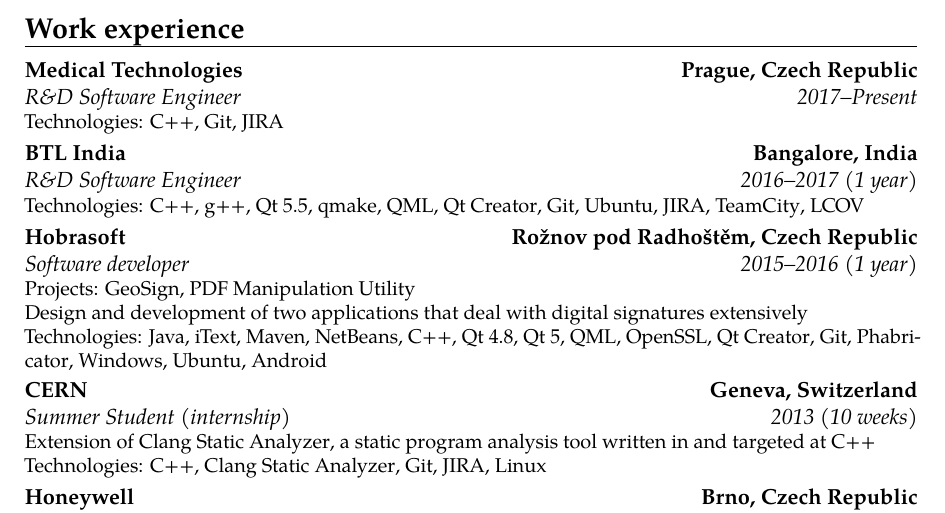
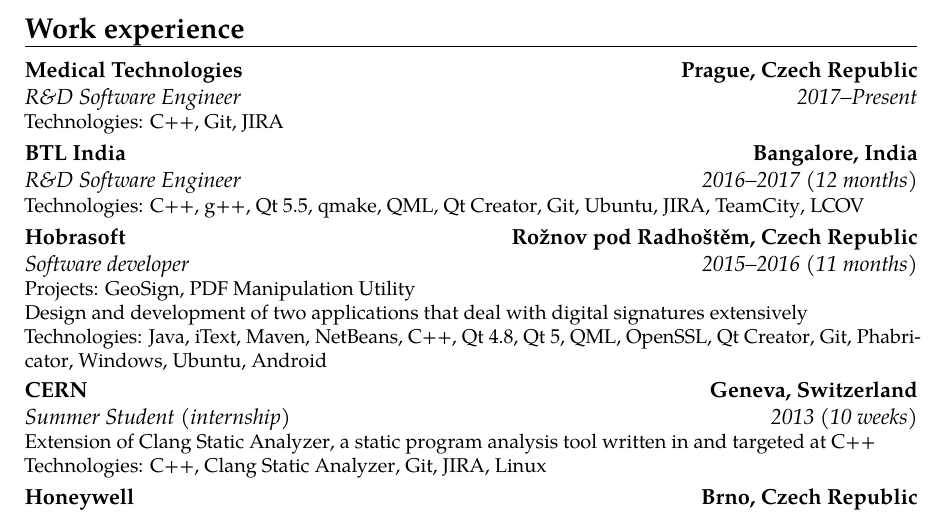
Before and after one commit to filipbartek/resume, a LaTeX CV (bartekfilip-resume-en.tex, which reads tex/experience/2015-hobrasoft.tex, tex/experience/2016-btl.tex): part of page 1 of 2, cut so that both start at the same text. Compiled offline with pdfLaTeX.

Commit message:
Measure the 1-year job durations in months to increase precision

```diff
--- a/tex/experience/2015-hobrasoft.tex
+++ b/tex/experience/2015-hobrasoft.tex
@@ -1,4 +1,4 @@
-\cventry{2015--2016 (1 \encs{year}{rok})}
+\cventry{2015--2016 (11 \encs{months}{měsíců})}
 {\encs{Software developer}{Softwarový vývojář}}
 {\href{http://www.hobrasoft.cz/}{Hobrasoft}}
 {\foreignlanguage{czech}{Rožnov pod Radhoštěm}\iflanguage{english}{, Czech Republic}{}}
--- a/tex/experience/2016-btl.tex
+++ b/tex/experience/2016-btl.tex
@@ -1,4 +1,4 @@
-\cventry{2016--2017 (1 \encs{year}{rok})}
+\cventry{2016--2017 (12 \encs{months}{měsíců})}
 {\en{R\&D Software Engineer}}
 {\href{http://www.btlnet.co.in/}{\en{BTL India}}}
 {\en{Bangalore}, \encs{India}{Indie}}
```
